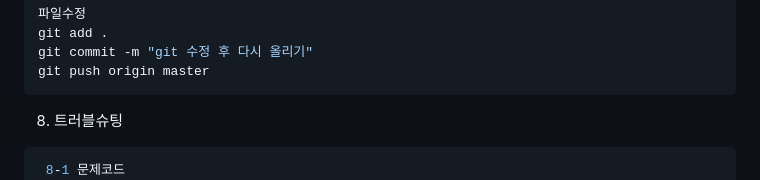
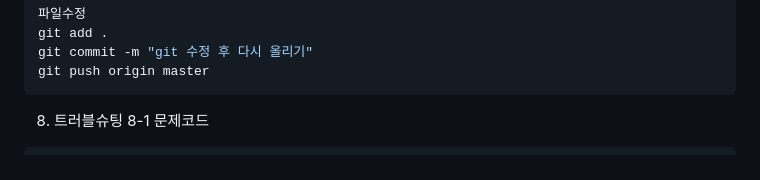
Before and after one commit to ryu199212-coder/Fullstack_Ryu, a Markdown page: day001.md, the part around the change. Rendered like a GitHub page.

Commit message:
25일 최종

````diff
--- a/day001.md
+++ b/day001.md
@@ -86,8 +86,8 @@ git push origin master
 ```
 
 8. 트러블슈팅
+ 8-1 문제코드
 ```bash
- 8-1 문제코드
  TJ-BU-703-P03@DESKTOP-5CVIKGS MINGW64 /c/KIMYOUNGMIN/workspace (master)
 $ git commit -m "git 수정 후 다시올리기"
 On branch master
````
